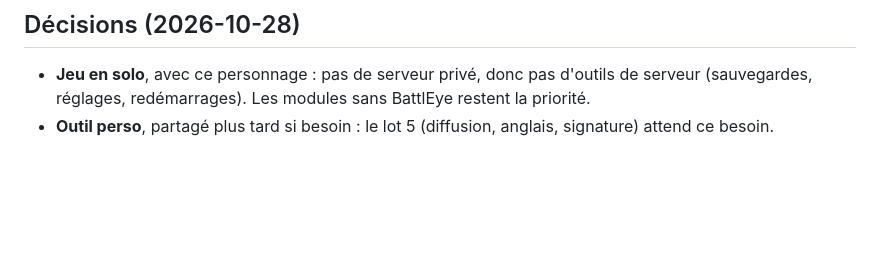
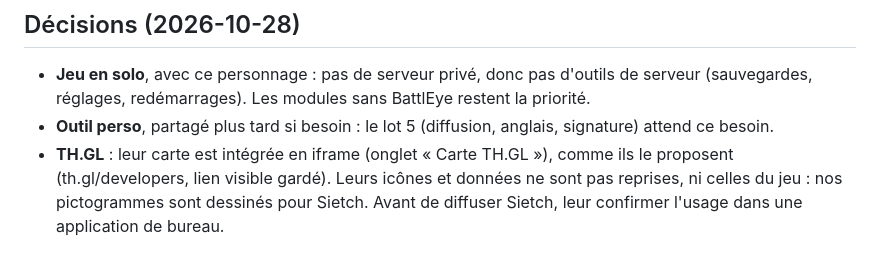
Before and after one commit to Captain-VII/Sietch, a Markdown page: docs/ROADMAP.md, the part around the change. Drawn GitHub-style; blank space fills up the shorter version.

Commit message:
Feuille de route : décision TH.GL
Co-Authored-By: Claude Opus 5.5 <noreply@anthropic.com>

```diff
--- a/docs/ROADMAP.md
+++ b/docs/ROADMAP.md
@@ -90,3 +90,6 @@ But : qu'une mise à jour du jeu ne casse rien, ou se répare vite.
 - **Jeu en solo**, avec ce personnage : pas de serveur privé, donc pas d'outils de serveur (sauvegardes, réglages,
   redémarrages). Les modules sans BattlEye restent la priorité.
 - **Outil perso**, partagé plus tard si besoin : le lot 5 (diffusion, anglais, signature) attend ce besoin.
+- **TH.GL** : leur carte est intégrée en iframe (onglet « Carte TH.GL »), comme ils le proposent (th.gl/developers,
+  lien visible gardé). Leurs icônes et données ne sont pas reprises, ni celles du jeu : nos pictogrammes sont dessinés
+  pour Sietch. Avant de diffuser Sietch, leur confirmer l'usage dans une application de bureau.
```
